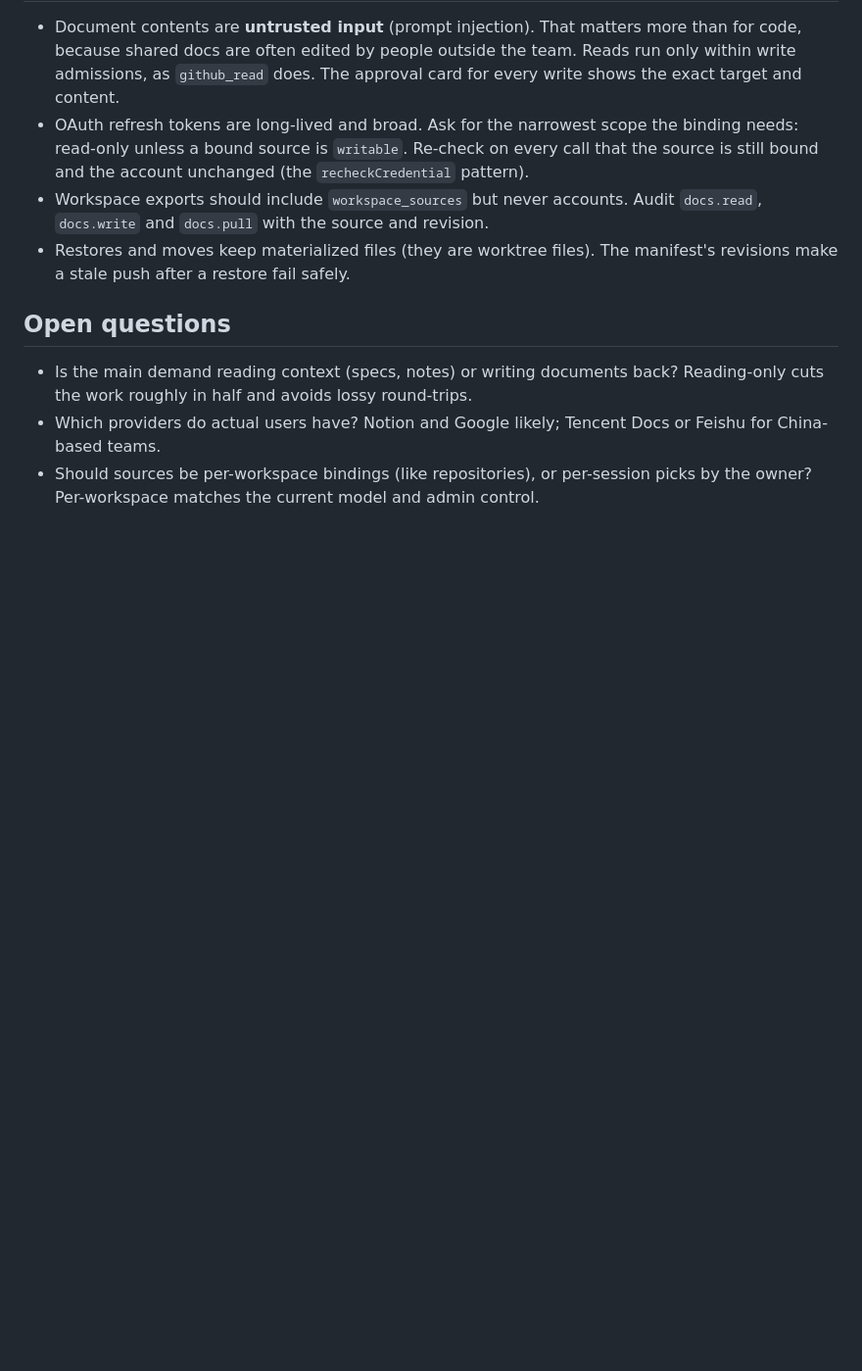
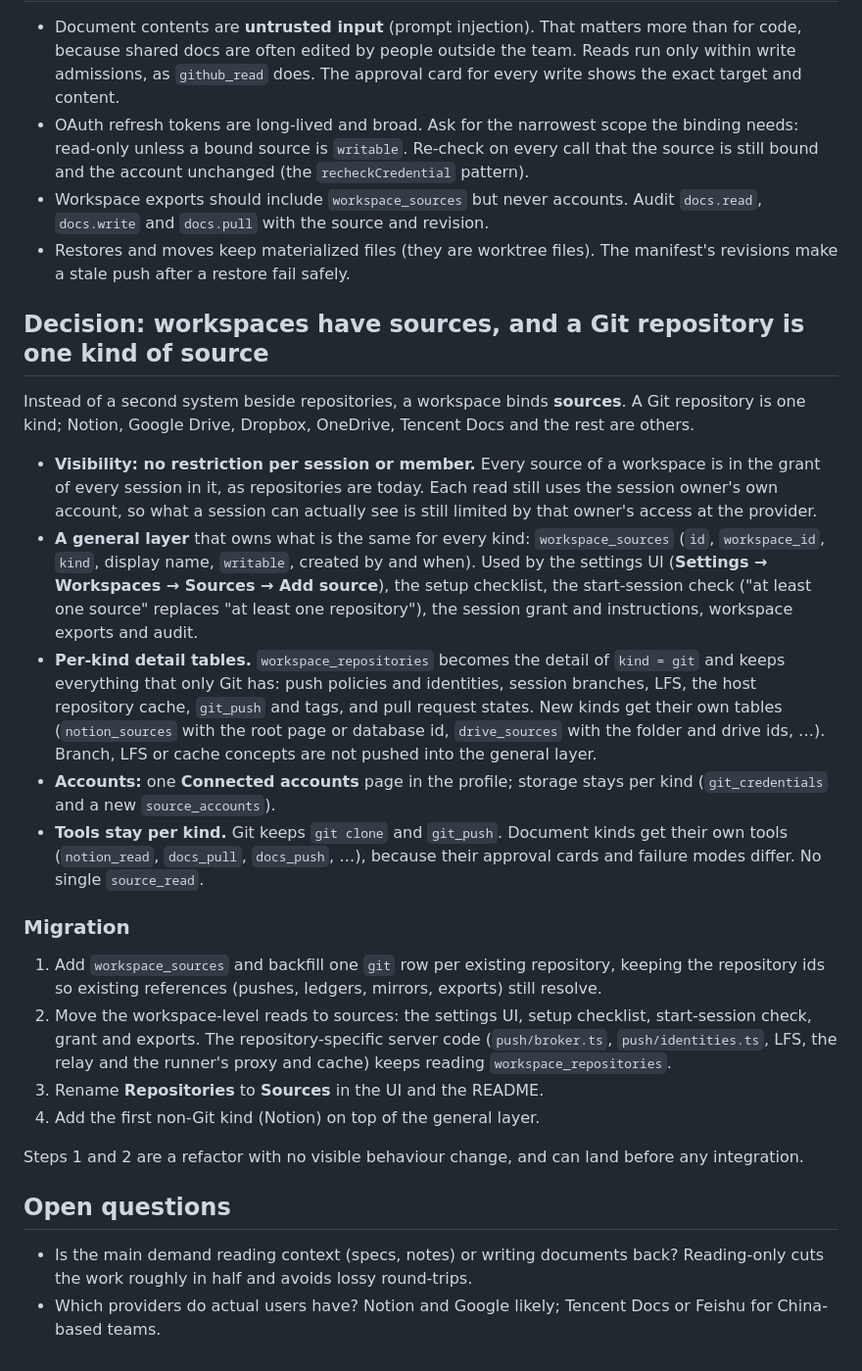
Before and after one commit to OpenCara/pistead, a Markdown page: docs/design/external-sources.md, the part around the change. Shown at 98% size. Drawn GitHub-style; blank space fills up the shorter version.

Commit message:
docs: workspace sources, with Git as one kind; every source visible to every session

```diff
--- a/docs/design/external-sources.md
+++ b/docs/design/external-sources.md
@@ -162,10 +162,42 @@ write admissions; others become approval cards with their exact arguments.
 - Restores and moves keep materialized files (they are worktree files). The manifest's revisions make a stale push
   after a restore fail safely.
 
+## Decision: workspaces have sources, and a Git repository is one kind of source
+
+Instead of a second system beside repositories, a workspace binds **sources**. A Git repository is one kind; Notion,
+Google Drive, Dropbox, OneDrive, Tencent Docs and the rest are others.
+
+- **Visibility: no restriction per session or member.** Every source of a workspace is in the grant of every session
+  in it, as repositories are today. Each read still uses the session owner's own account, so what a session can
+  actually see is still limited by that owner's access at the provider.
+- **A general layer** that owns what is the same for every kind: `workspace_sources` (`id`, `workspace_id`, `kind`,
+  display name, `writable`, created by and when). Used by the settings UI (**Settings → Workspaces → Sources → Add
+  source**), the setup checklist, the start-session check ("at least one source" replaces "at least one
+  repository"), the session grant and instructions, workspace exports and audit.
+- **Per-kind detail tables.** `workspace_repositories` becomes the detail of `kind = git` and keeps everything that
+  only Git has: push policies and identities, session branches, LFS, the host repository cache, `git_push` and tags,
+  and pull request states. New kinds get their own tables (`notion_sources` with the root page or database id,
+  `drive_sources` with the folder and drive ids, …). Branch, LFS or cache concepts are not pushed into the general
+  layer.
+- **Accounts:** one **Connected accounts** page in the profile; storage stays per kind (`git_credentials` and a new
+  `source_accounts`).
+- **Tools stay per kind.** Git keeps `git clone` and `git_push`. Document kinds get their own tools (`notion_read`,
+  `docs_pull`, `docs_push`, …), because their approval cards and failure modes differ. No single `source_read`.
+
+### Migration
+
+1. Add `workspace_sources` and backfill one `git` row per existing repository, keeping the repository ids so existing
+   references (pushes, ledgers, mirrors, exports) still resolve.
+2. Move the workspace-level reads to sources: the settings UI, setup checklist, start-session check, grant and
+   exports. The repository-specific server code (`push/broker.ts`, `push/identities.ts`, LFS, the relay and the
+   runner's proxy and cache) keeps reading `workspace_repositories`.
+3. Rename **Repositories** to **Sources** in the UI and the README.
+4. Add the first non-Git kind (Notion) on top of the general layer.
+
+Steps 1 and 2 are a refactor with no visible behaviour change, and can land before any integration.
+
 ## Open questions
 
 - Is the main demand reading context (specs, notes) or writing documents back? Reading-only cuts the work roughly
   in half and avoids lossy round-trips.
 - Which providers do actual users have? Notion and Google likely; Tencent Docs or Feishu for China-based teams.
-- Should sources be per-workspace bindings (like repositories), or per-session picks by the owner? Per-workspace
-  matches the current model and admin control.
```
